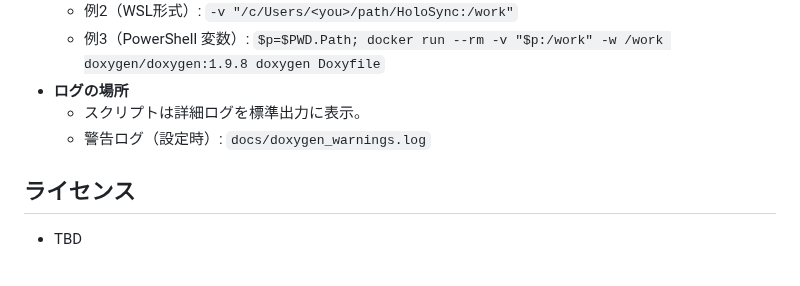
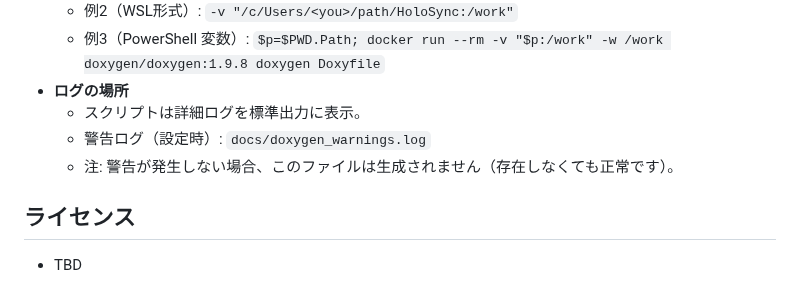
Before and after one commit to YuShimoji/holosync, a Markdown page: README.md, the part around the change. Drawn GitHub-style.

Commit message:
docs(README): note that doxygen_warnings.log may not be generated when no warnings

```diff
--- a/README.md
+++ b/README.md
@@ -54,6 +54,7 @@ YouTube の複数ライブ配信を最小限の操作で一括操作（再生/
 - __ログの場所__
   - スクリプトは詳細ログを標準出力に表示。
   - 警告ログ（設定時）: `docs/doxygen_warnings.log`
+  - 注: 警告が発生しない場合、このファイルは生成されません（存在しなくても正常です）。
 
 ## ライセンス
 - TBD
```
